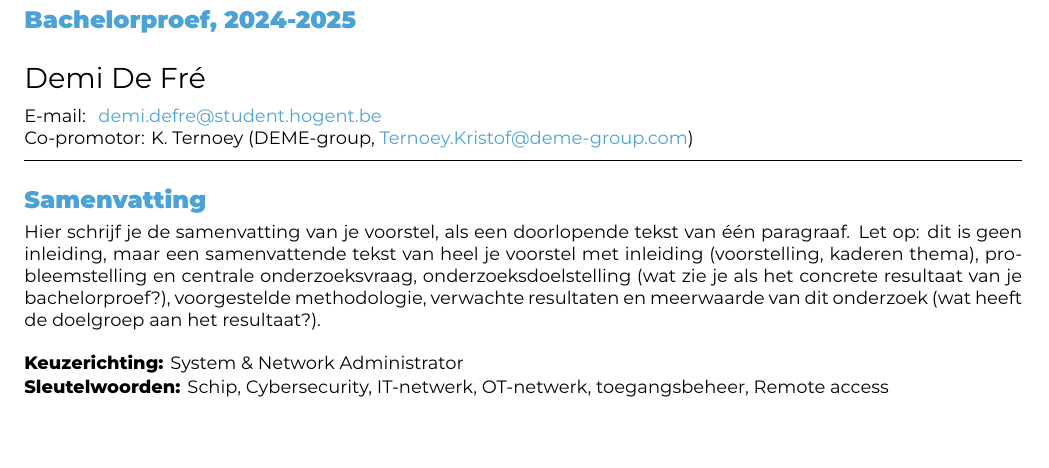
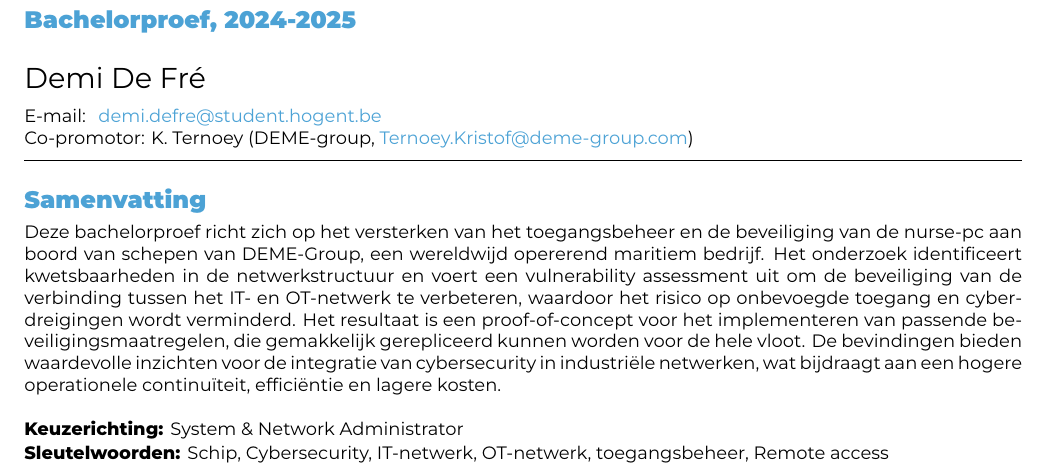
Before and after one commit to defredemi/bachelorproef, a LaTeX document (voorstel/DeFreDemi-BPvoorstel.tex): part of page 1 of 3, cut so that both start at the same text, the shorter picture padded with empty space. Compiled offline with XeLaTeX.

Commit message:
abstract

```diff
--- a/voorstel/DeFreDemi-BPvoorstel.tex
+++ b/voorstel/DeFreDemi-BPvoorstel.tex
@@ -56,7 +56,13 @@ beveiligingsimplementatie van de nurse-pc als schakel tussen het IT- en OT-netwe
 \begin{document}
 
 \begin{abstract}
-  Hier schrijf je de samenvatting van je voorstel, als een doorlopende tekst van één paragraaf. Let op: dit is geen inleiding, maar een samenvattende tekst van heel je voorstel met inleiding (voorstelling, kaderen thema), probleemstelling en centrale onderzoeksvraag, onderzoeksdoelstelling (wat zie je als het concrete resultaat van je bachelorproef?), voorgestelde methodologie, verwachte resultaten en meerwaarde van dit onderzoek (wat heeft de doelgroep aan het resultaat?).
+  Deze bachelorproef richt zich op het versterken van het toegangsbeheer en de beveiliging van de nurse-pc aan boord van
+  schepen van DEME-Group, een wereldwijd opererend maritiem bedrijf. Het onderzoek identificeert kwetsbaarheden in de
+  netwerkstructuur en voert een vulnerability assessment uit om de beveiliging van de verbinding tussen het IT- en OT-netwerk te
+  verbeteren, waardoor het risico op onbevoegde toegang en cyberdreigingen wordt verminderd. Het resultaat is een proof-of-concept
+  voor het implementeren van passende beveiligingsmaatregelen, die gemakkelijk gerepliceerd kunnen worden voor de hele vloot.
+  De bevindingen bieden waardevolle inzichten voor de integratie van cybersecurity in industriële netwerken, wat bijdraagt aan een hogere
+  operationele continuïteit, efficiëntie en lagere kosten.
 \end{abstract}
 
 \tableofcontents
```
